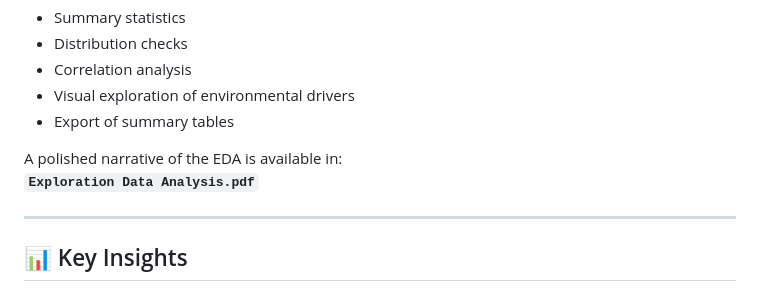
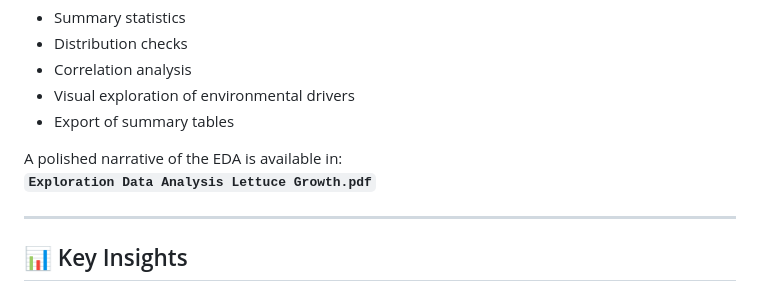
Before and after one commit to Oswaldketonou/lettuce-growth-optimization, a Markdown page: README.md, the part around the change. Drawn GitHub-style.

```diff
--- a/README.md
+++ b/README.md
@@ -58,7 +58,7 @@ The script includes:
 - Export of summary tables
 
 A polished narrative of the EDA is available in:
-**`Exploration Data Analysis.pdf`**
+**`Exploration Data Analysis Lettuce Growth.pdf`**
 
 ---
 
```
